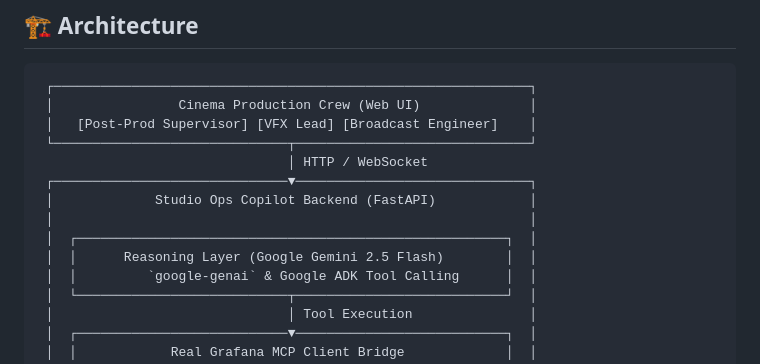
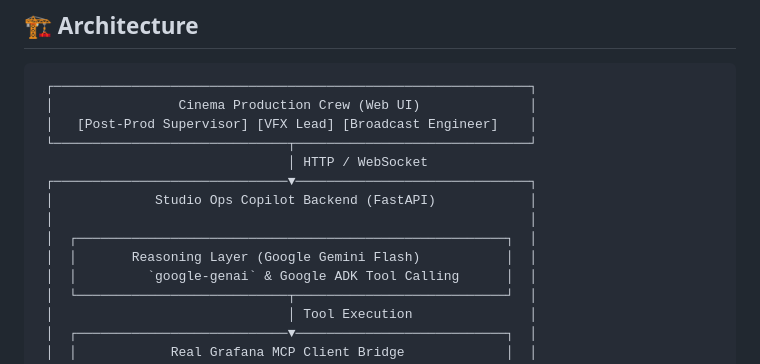
Before and after one commit to ritesh-1912/Agentic-Cinema, a Markdown page: README.md, the part around one of its changes. GitHub-like rendering.

```diff
--- a/README.md
+++ b/README.md
@@ -31,7 +31,7 @@ Film and television pipelines (VFX GPU render farms, 4K/8K transcode clusters, S
  │             Studio Ops Copilot Backend (FastAPI)            │
  │                                                             │
  │  ┌───────────────────────────────────────────────────────┐  │
- │  │      Reasoning Layer (Google Gemini 2.5 Flash)        │  │
+ │  │       Reasoning Layer (Google Gemini Flash)           │  │
  │  │         `google-genai` & Google ADK Tool Calling      │  │
  │  └───────────────────────────┬───────────────────────────┘  │
  │                              │ Tool Execution               │
```
Also changed, not shown: other parts of README.md (+1 -1 lines), SUBMISSION_DESCRIPTION.md (+2 -2 lines).
